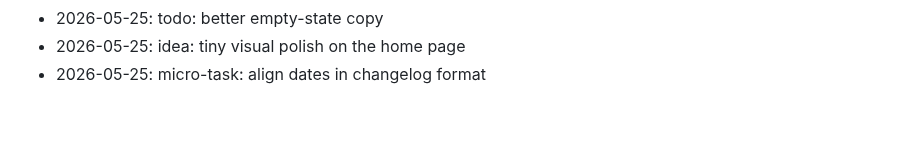
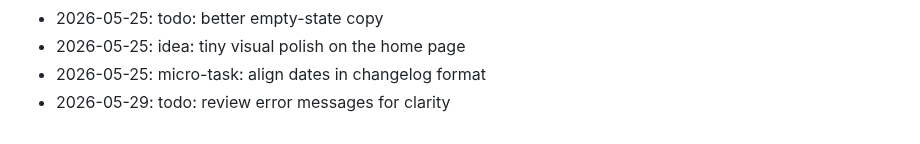
Before and after one commit to dhitalmonster-hub/emoji-react, a Markdown page: NOTES.md, the part around the change. Drawn GitHub-style.

Commit message:
docs(notes): jot down a thought

```diff
--- a/NOTES.md
+++ b/NOTES.md
@@ -86,3 +86,4 @@ Dev journal — informal.
 - 2026-05-25: todo: better empty-state copy
 - 2026-05-25: idea: tiny visual polish on the home page
 - 2026-05-25: micro-task: align dates in changelog format
+- 2026-05-29: todo: review error messages for clarity
```
